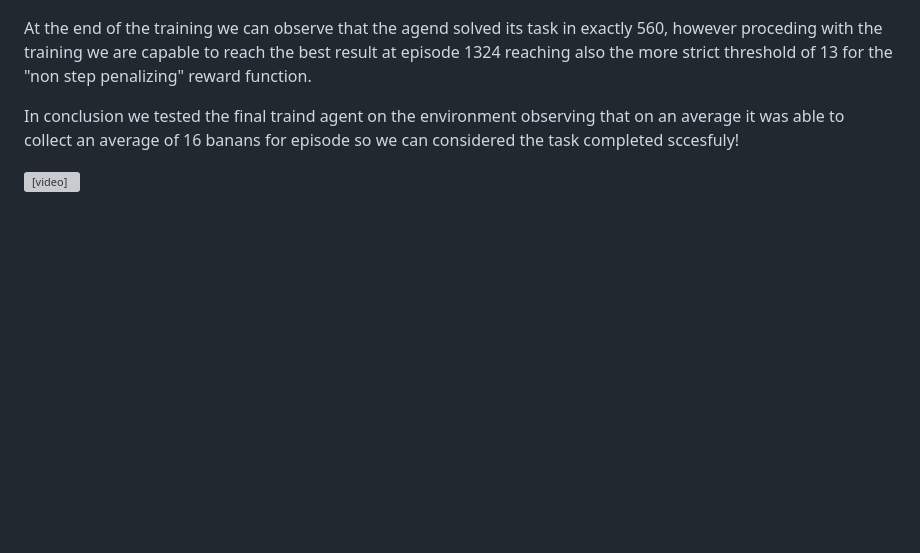
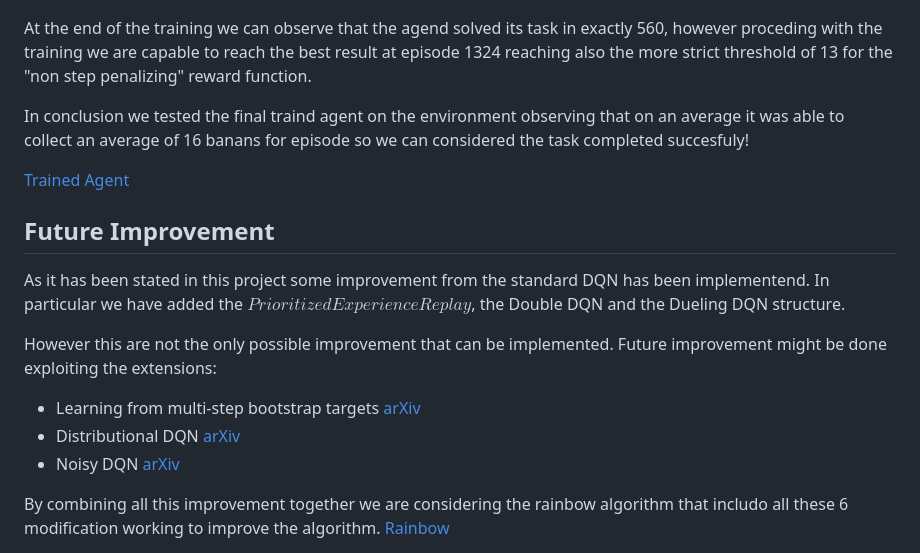
Before and after one commit to Mattia-Scarpa/RL-DQN-Unity-Banana, a Markdown page: Report.md, the part around the change. GitHub-like rendering; blank space fills up the shorter version; grey boxes are pictures that could not be loaded.

Commit message:
report update

```diff
--- a/Report.md
+++ b/Report.md
@@ -68,8 +68,18 @@ In order to analyze the result obtained we begin reccaling the reward modificati
 
 At the end of the training we can observe that the agend solved its task in exactly 560, however proceding with the training we are capable to reach the best result at episode 1324 reaching also the more strict threshold of 13 for the "non step penalizing" reward function.
 
-In conclusion we tested the final traind agent on the environment observing that on an average it was able to collect an average of 16 banans for episode so we can considered the task completed sccesfuly!
+In conclusion we tested the final traind agent on the environment observing that on an average it was able to collect an average of 16 banans for episode so we can considered the task completed succesfuly!
 
-<video width="640" height="480" controls autoplay loop>
-  <source src="./banana.mp4" type="video/mp4">
-</video>
+[Trained Agent](banana.mp4)
+
+## Future Improvement
+
+As it has been stated in this project some improvement from the standard DQN has been implementend. In particular we have added the $Prioritized Experience Replay$, the Double DQN and the Dueling DQN structure.
+
+However this are not the only possible improvement that can be implemented.
+Future improvement might be done exploiting the extensions:
+* Learning from multi-step bootstrap targets [arXiv](https://arxiv.org/abs/1602.01783)
+* Distributional DQN [arXiv](https://arxiv.org/abs/1707.06887)
+* Noisy DQN [arXiv](https://arxiv.org/abs/1706.10295)
+
+By combining all this improvement together we are considering the rainbow algorithm that includo all these 6 modification working to improve the algorithm. [Rainbow](https://arxiv.org/abs/1710.02298)
```
